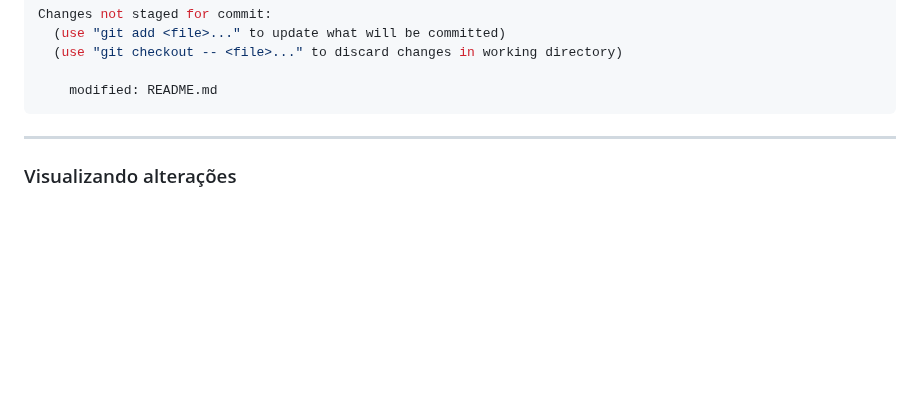
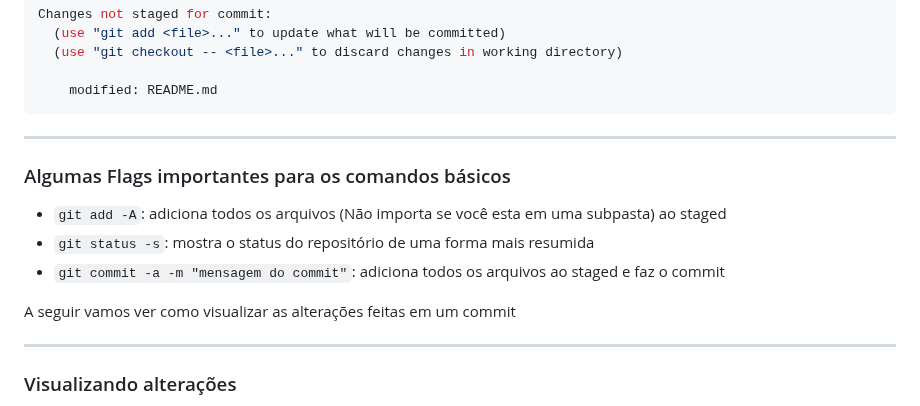
Before and after one commit to gelos-icmc/workshop-git-2023, a Markdown page: src/aula1.md, the part around the change. Rendered like a GitHub page; blank space fills up the shorter version.

Commit message:
Adicionei slide sobre flags dos comandos básicos

````diff
--- a/src/aula1.md
+++ b/src/aula1.md
@@ -208,6 +208,16 @@ Changes not staged for commit:
 
     modified: README.md
 ```
+
+---
+
+### Algumas Flags importantes para os comandos básicos
+
+- `git add -A`: adiciona todos os arquivos (Não importa se você esta em uma subpasta) ao staged
+- `git status -s`: mostra o status do repositório de uma forma mais resumida
+- `git commit -a -m "mensagem do commit"`: adiciona todos os arquivos ao staged e faz o commit
+
+A seguir vamos ver como visualizar as alterações feitas em um commit
 
 ---
 
````
